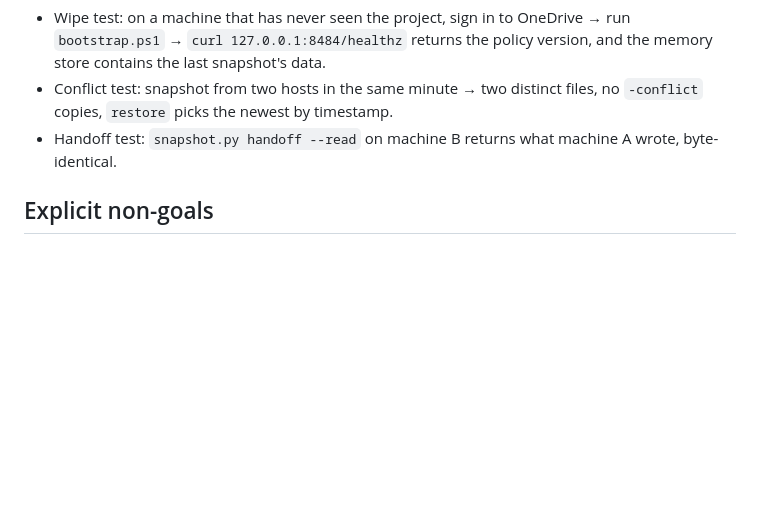
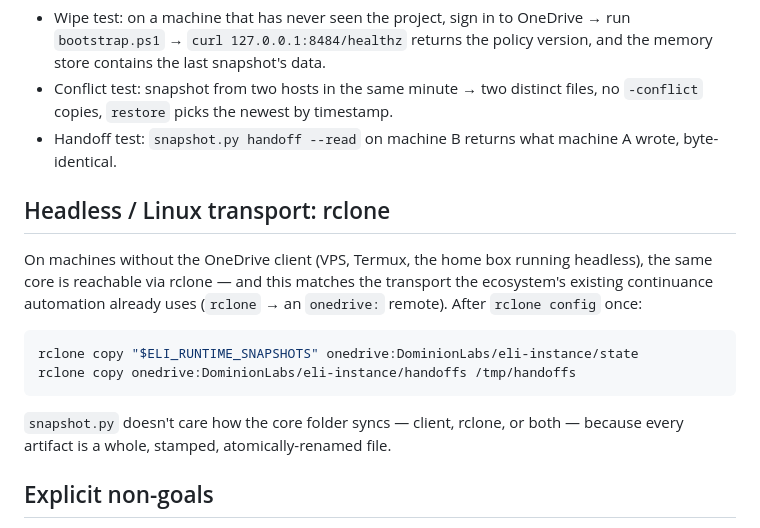
Before and after one commit to thenot-lab/thenot-lab.github.io, a Markdown page: eli-os/instance/README.md, the part around the change. Rendered like a GitHub page; blank space fills up the shorter version.

Commit message:
instance: document rclone as the headless OneDrive transport
Aligns Phase 8 with the transport the ecosystem's continuance automation
already uses (rclone -> onedrive: remote); the core is sync-agnostic since
every artifact is a whole, stamped, atomically-renamed file.

Co-Authored-By: Claude Fable 5 <noreply@anthropic.com>
Claude-Session: https://claude.ai/code/session_01SGkKagUEu39eiFU4MSykqR

````diff
--- a/eli-os/instance/README.md
+++ b/eli-os/instance/README.md
@@ -77,6 +77,21 @@ read. Durable on both transports; either one alone survives.
 - Handoff test: `snapshot.py handoff --read` on machine B returns what
   machine A wrote, byte-identical.
 
+## Headless / Linux transport: rclone
+
+On machines without the OneDrive client (VPS, Termux, the home box running
+headless), the same core is reachable via rclone — and this matches the
+transport the ecosystem's existing continuance automation already uses
+(`rclone` → an `onedrive:` remote). After `rclone config` once:
+
+```sh
+rclone copy "$ELI_RUNTIME_SNAPSHOTS" onedrive:DominionLabs/eli-instance/state
+rclone copy onedrive:DominionLabs/eli-instance/handoffs /tmp/handoffs
+```
+
+`snapshot.py` doesn't care how the core folder syncs — client, rclone, or
+both — because every artifact is a whole, stamped, atomically-renamed file.
+
 ## Explicit non-goals
 
 - OneDrive does not run anything; there is no "execution in the cloud drive."
````
